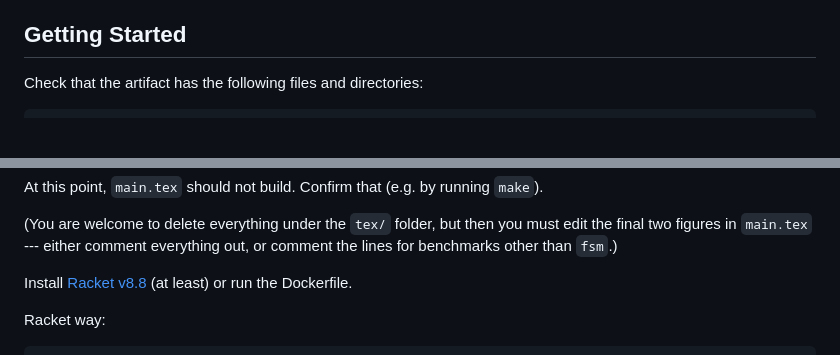
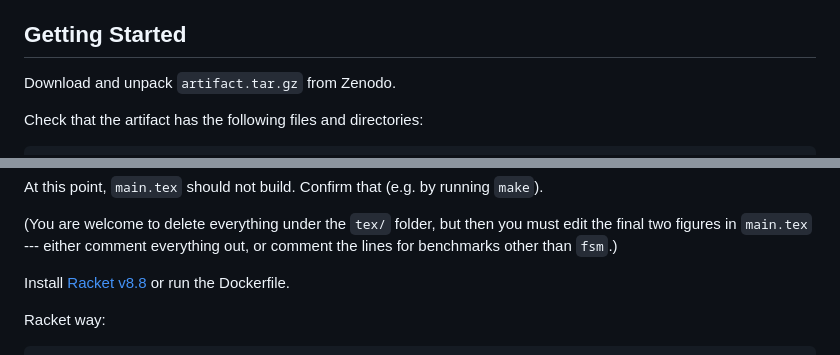
Before and after one commit to bennn/gfd-oopsla-2023, a Markdown page: oopsla-2023/artifact/README.md, 2 parts joined by grey strips. GitHub-like rendering; blank space fills up the shorter version.

Commit message:
artifact: zenodo link

```diff
--- a/oopsla-2023/artifact/README.md
+++ b/oopsla-2023/artifact/README.md
@@ -21,5 +25,7 @@ Zenodo for the main steps to reproduce.
 
 ## Getting Started
+
+Download and unpack `artifact.tar.gz` from Zenodo.
 
 Check that the artifact has the following files and directories:
 
@@ -57,7 +63,7 @@ At this point, `main.tex` should not build. Confirm that (e.g. by running `make`
  you must edit the final two figures in `main.tex` --- either comment
  everything out, or comment the lines for benchmarks other than `fsm`.)
 
-Install [Racket v8.8](https://download.racket-lang.org/racket-v8.8.html) (at least)
+Install [Racket v8.8](https://download.racket-lang.org/racket-v8.8.html)
 or run the Dockerfile.
 
 Racket way:
```
Also changed, not shown: other parts of oopsla-2023/artifact/README.md (+4 -0 lines).
